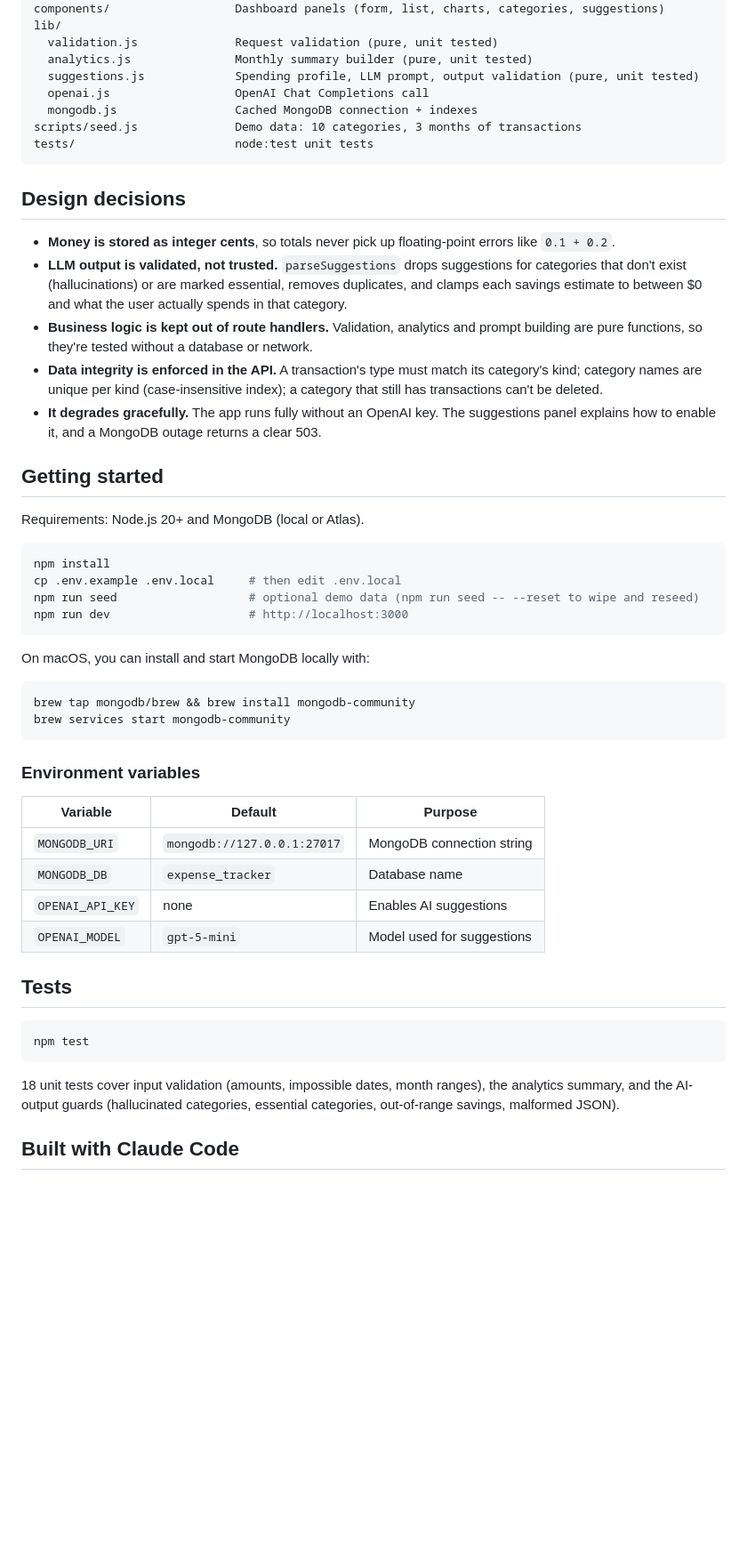
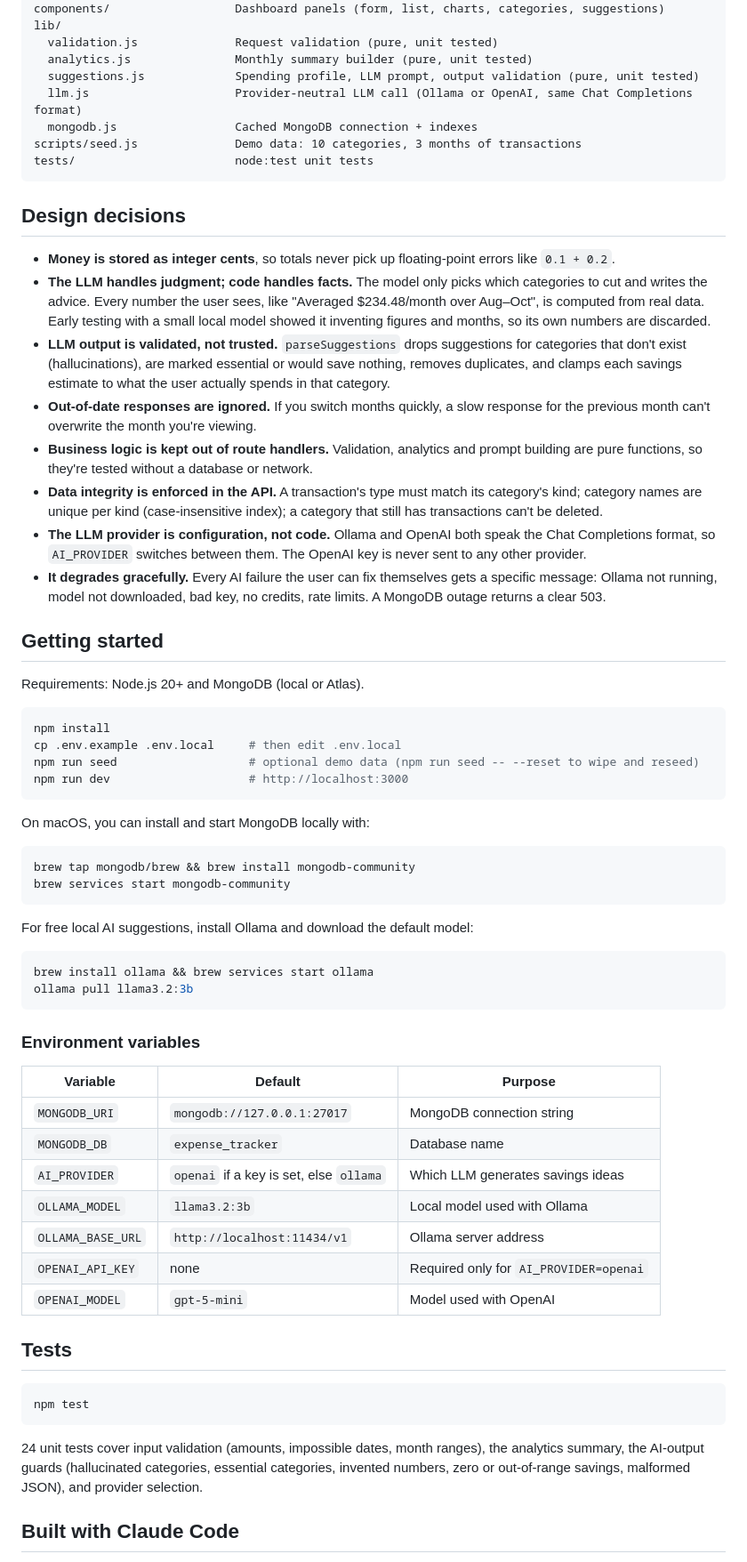
Before and after one commit to akshay-mambakkamsridharan/expense-tracker, a Markdown page: README.md, the part around one of its changes. Shown at 89% size. Drawn GitHub-style; blank space fills up the shorter version.

````diff
--- a/README.md
+++ b/README.md
@@ -28,7 +33,7 @@ lib/
   validation.js              Request validation (pure, unit tested)
   analytics.js               Monthly summary builder (pure, unit tested)
   suggestions.js             Spending profile, LLM prompt, output validation (pure, unit tested)
-  openai.js                  OpenAI Chat Completions call
+  llm.js                     Provider-neutral LLM call (Ollama or OpenAI, same Chat Completions format)
   mongodb.js                 Cached MongoDB connection + indexes
 scripts/seed.js              Demo data: 10 categories, 3 months of transactions
 tests/                       node:test unit tests
@@ -37,10 +42,13 @@ tests/                       node:test unit tests
 ## Design decisions
 
 - **Money is stored as integer cents**, so totals never pick up floating-point errors like `0.1 + 0.2`.
-- **LLM output is validated, not trusted.** `parseSuggestions` drops suggestions for categories that don't exist (hallucinations) or are marked essential, removes duplicates, and clamps each savings estimate to between $0 and what the user actually spends in that category.
+- **The LLM handles judgment; code handles facts.** The model only picks which categories to cut and writes the advice. Every number the user sees, like "Averaged $234.48/month over Aug–Oct", is computed from real data. Early testing with a small local model showed it inventing figures and months, so its own numbers are discarded.
+- **LLM output is validated, not trusted.** `parseSuggestions` drops suggestions for categories that don't exist (hallucinations), are marked essential or would save nothing, removes duplicates, and clamps each savings estimate to what the user actually spends in that category.
+- **Out-of-date responses are ignored.** If you switch months quickly, a slow response for the previous month can't overwrite the month you're viewing.
 - **Business logic is kept out of route handlers.** Validation, analytics and prompt building are pure functions, so they're tested without a database or network.
 - **Data integrity is enforced in the API.** A transaction's type must match its category's kind; category names are unique per kind (case-insensitive index); a category that still has transactions can't be deleted.
-- **It degrades gracefully.** The app runs fully without an OpenAI key. The suggestions panel explains how to enable it, and a MongoDB outage returns a clear 503.
+- **The LLM provider is configuration, not code.** Ollama and OpenAI both speak the Chat Completions format, so `AI_PROVIDER` switches between them. The OpenAI key is never sent to any other provider.
+- **It degrades gracefully.** Every AI failure the user can fix themselves gets a specific message: Ollama not running, model not downloaded, bad key, no credits, rate limits. A MongoDB outage returns a clear 503.
 
 ## Getting started
 
@@ -60,14 +68,24 @@ brew tap mongodb/brew && brew install mongodb-community
 brew services start mongodb-community
 ```
 
+For free local AI suggestions, install Ollama and download the default model:
+
+```bash
+brew install ollama && brew services start ollama
+ollama pull llama3.2:3b
+```
+
 ### Environment variables
 
 | Variable | Default | Purpose |
 |---|---|---|
 | `MONGODB_URI` | `mongodb://127.0.0.1:27017` | MongoDB connection string |
 | `MONGODB_DB` | `expense_tracker` | Database name |
-| `OPENAI_API_KEY` | none | Enables AI suggestions |
-| `OPENAI_MODEL` | `gpt-5-mini` | Model used for suggestions |
+| `AI_PROVIDER` | `openai` if a key is set, else `ollama` | Which LLM generates savings ideas |
+| `OLLAMA_MODEL` | `llama3.2:3b` | Local model used with Ollama |
+| `OLLAMA_BASE_URL` | `http://localhost:11434/v1` | Ollama server address |
+| `OPENAI_API_KEY` | none | Required only for `AI_PROVIDER=openai` |
+| `OPENAI_MODEL` | `gpt-5-mini` | Model used with OpenAI |
 
 ## Tests
 
@@ -75,7 +93,7 @@ brew services start mongodb-community
 npm test
 ```
 
-18 unit tests cover input validation (amounts, impossible dates, month ranges), the analytics summary, and the AI-output guards (hallucinated categories, essential categories, out-of-range savings, malformed JSON).
+24 unit tests cover input validation (amounts, impossible dates, month ranges), the analytics summary, the AI-output guards (hallucinated categories, essential categories, invented numbers, zero or out-of-range savings, malformed JSON), and provider selection.
 
 ## Built with Claude Code
 
````
Also changed, not shown: other parts of README.md (+8 -3 lines), docs/screenshot.png (added), 8 other files.
